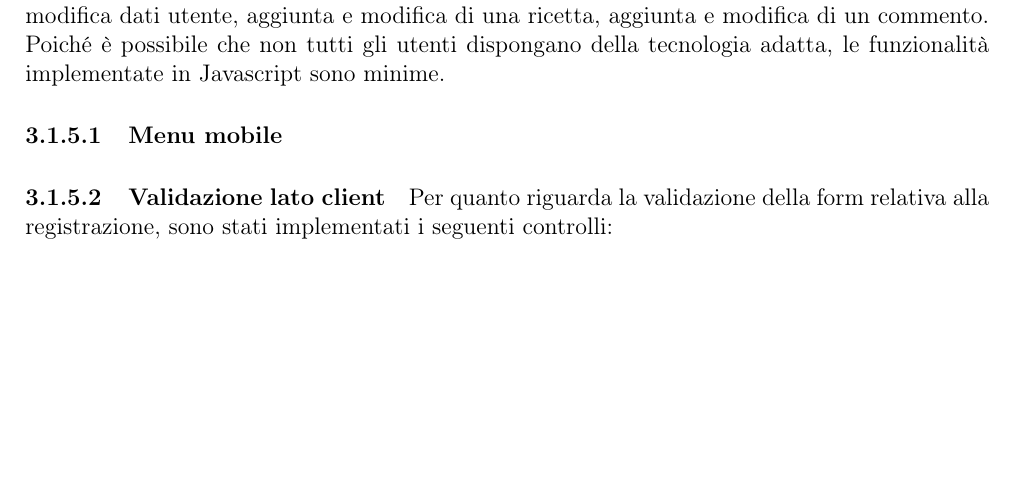
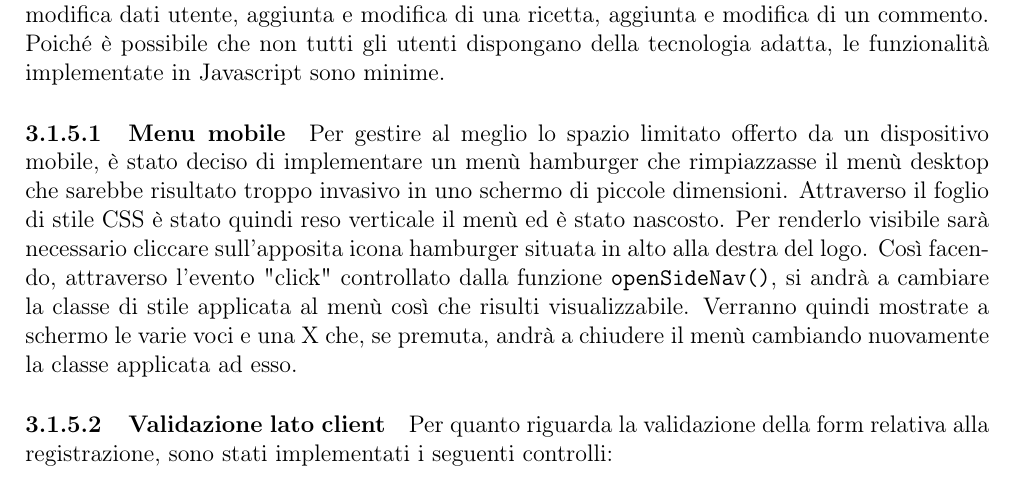
Before and after one commit to RiccardoAgatea/uovoallacoque, a LaTeX paper (docs/relazione.tex, which reads docs/components/implementazione.tex): part of page 15 of 18, cut so that both start at the same text, the shorter picture padded with empty space. Compiled offline with pdfLaTeX.

Commit message:
aggiunto menu hamburger

```diff
--- a/docs/components/implementazione.tex
+++ b/docs/components/implementazione.tex
@@ -102,7 +102,8 @@ Ogniqualvolta un utente digiti erroraneamente dei dati che non rispettano almeno
 Il linguaggio Javascript è stato utilizzato per implementare il comportamento dinamico lato client di alcune pagine del sito, nello specifico il menu ad hamburger presente nella visualizzazione mobile e la validazione lato client delle form presenti nelle pagine di accesso, registrazione, modifica dati utente, aggiunta e modifica di una ricetta, aggiunta e modifica di un commento.
 Poiché è possibile che non tutti gli utenti dispongano della tecnologia adatta, le funzionalità implementate in Javascript sono minime.
 \paragraph{Menu mobile}\label{par:menu_mobile}
-% menu ad hamburger
+Per gestire al meglio lo spazio limitato offerto da un dispositivo mobile, è stato deciso di implementare un menù hamburger che rimpiazzasse il menù desktop che sarebbe risultato troppo invasivo in uno schermo di piccole dimensioni.
+Attraverso il foglio di stile CSS è stato quindi reso verticale il menù ed è stato nascosto. Per renderlo visibile sarà necessario cliccare sull'apposita icona hamburger situata in alto alla destra del logo. Così facendo, attraverso l'evento "click" controllato dalla funzione \jscode{openSideNav()}, si andrà a cambiare la classe di stile applicata al menù così che risulti visualizzabile. Verranno quindi mostrate a schermo le varie voci e una X che, se premuta, andrà a chiudere il menù cambiando nuovamente la classe applicata ad esso.
 \paragraph{Validazione lato client}\label{par:validazione_lato_client}
 Per quanto riguarda la validazione della form relativa alla registrazione, sono stati implementati i seguenti controlli:
 \begin{itemize}
```
